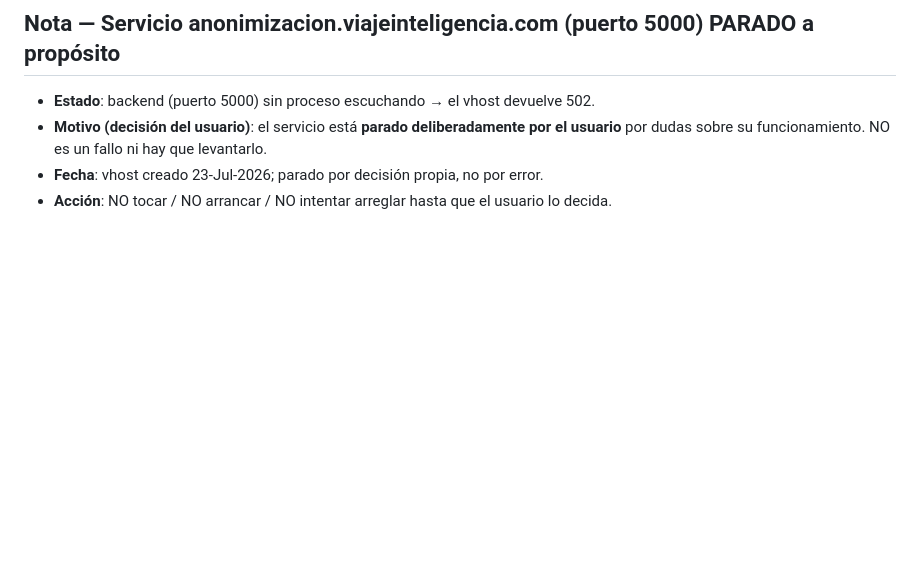
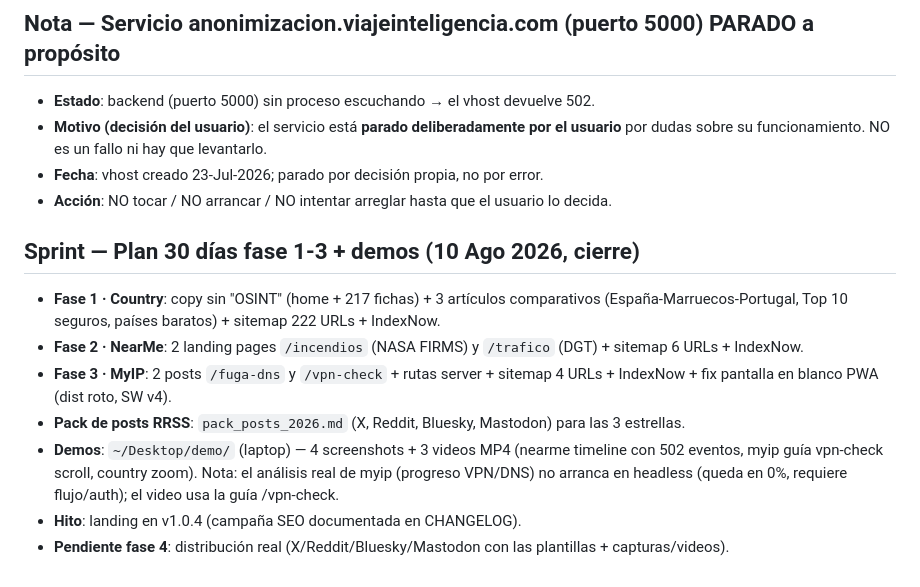
Before and after one commit to mcasrom/intelligence-hub, a Markdown page: WAYAHEAD.md, the part around the change. Drawn GitHub-style; blank space fills up the shorter version.

Commit message:
WAYAHEAD: cierre plan 30 días fases 1-3 + demos

```diff
--- a/WAYAHEAD.md
+++ b/WAYAHEAD.md
@@ -154,3 +154,13 @@
 - **Motivo (decisión del usuario)**: el servicio está **parado deliberadamente por el usuario** por dudas sobre su funcionamiento. NO es un fallo ni hay que levantarlo.
 - **Fecha**: vhost creado 23-Jul-2026; parado por decisión propia, no por error.
 - **Acción**: NO tocar / NO arrancar / NO intentar arreglar hasta que el usuario lo decida.
+
+## Sprint — Plan 30 días fase 1-3 + demos (10 Ago 2026, cierre)
+
+- **Fase 1 · Country**: copy sin "OSINT" (home + 217 fichas) + 3 artículos comparativos (España-Marruecos-Portugal, Top 10 seguros, países baratos) + sitemap 222 URLs + IndexNow.
+- **Fase 2 · NearMe**: 2 landing pages `/incendios` (NASA FIRMS) y `/trafico` (DGT) + sitemap 6 URLs + IndexNow.
+- **Fase 3 · MyIP**: 2 posts `/fuga-dns` y `/vpn-check` + rutas server + sitemap 4 URLs + IndexNow + fix pantalla en blanco PWA (dist roto, SW v4).
+- **Pack de posts RRSS**: `pack_posts_2026.md` (X, Reddit, Bluesky, Mastodon) para las 3 estrellas.
+- **Demos**: `~/Desktop/demo/` (laptop) — 4 screenshots + 3 videos MP4 (nearme timeline con 502 eventos, myip guía vpn-check scroll, country zoom). Nota: el análisis real de myip (progreso VPN/DNS) no arranca en headless (queda en 0%, requiere flujo/auth); el video usa la guía /vpn-check.
+- **Hito**: landing en v1.0.4 (campaña SEO documentada en CHANGELOG).
+- **Pendiente fase 4**: distribución real (X/Reddit/Bluesky/Mastodon con las plantillas + capturas/videos).
```
